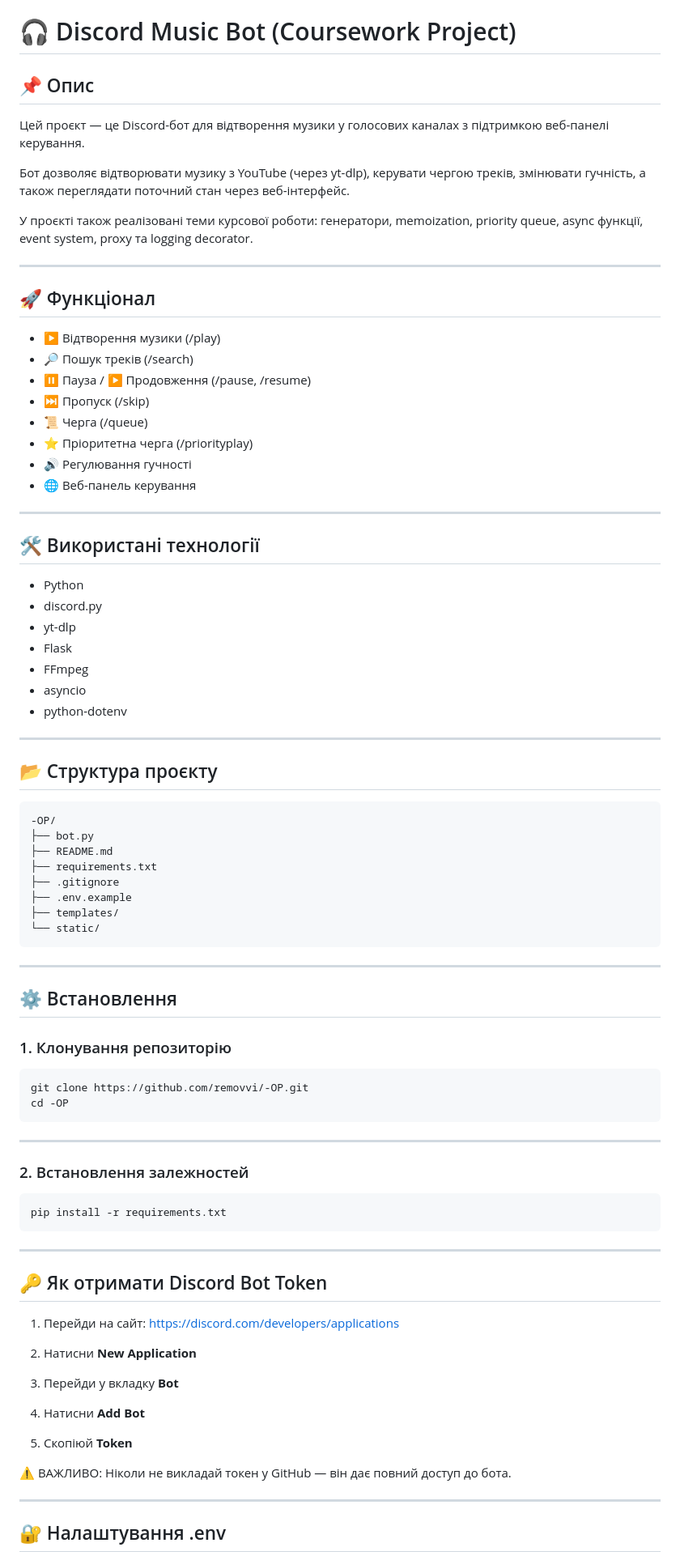
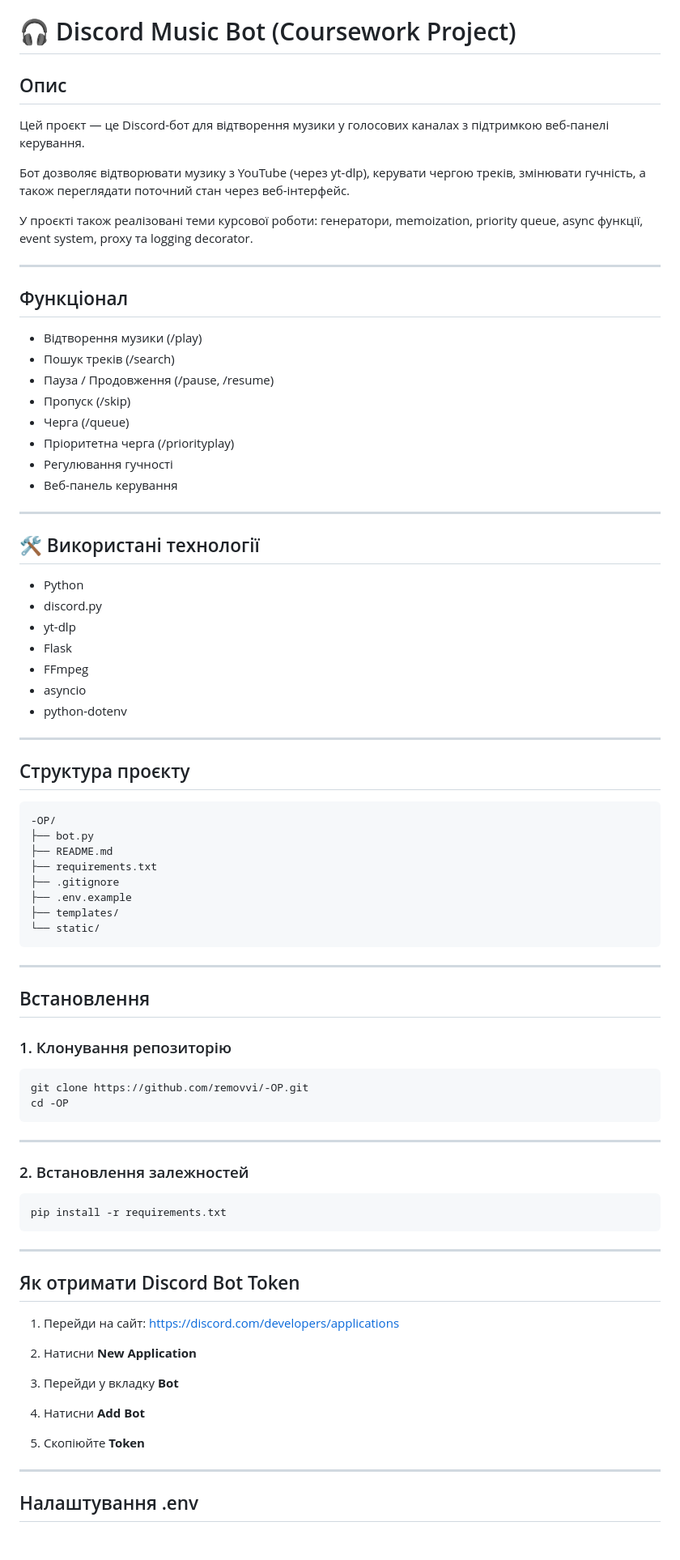
Before and after one commit to removvi/-OP, a Markdown page: README.md, the part around one of its changes. Shown at 81% size. Drawn GitHub-style; blank space fills up the shorter version.

````diff
--- a/README.md
+++ b/README.md
@@ -1,6 +1,6 @@
 # 🎧 Discord Music Bot (Coursework Project)
 
-## 📌 Опис
+##  Опис
 
 Цей проєкт — це Discord-бот для відтворення музики у голосових каналах з підтримкою веб-панелі керування.
 
@@ -10,16 +10,16 @@
 
 ---
 
-## 🚀 Функціонал
+##  Функціонал
 
-* ▶️ Відтворення музики (/play)
-* 🔎 Пошук треків (/search)
-* ⏸ Пауза / ▶️ Продовження (/pause, /resume)
-* ⏭ Пропуск (/skip)
-* 📜 Черга (/queue)
-* ⭐ Пріоритетна черга (/priorityplay)
-* 🔊 Регулювання гучності
-* 🌐 Веб-панель керування
+*  Відтворення музики (/play)
+*  Пошук треків (/search)
+*  Пауза / Продовження (/pause, /resume)
+*  Пропуск (/skip)
+*  Черга (/queue)
+*  Пріоритетна черга (/priorityplay)
+*  Регулювання гучності
+*  Веб-панель керування
 
 ---
 
@@ -35,7 +35,7 @@
 
 ---
 
-## 📂 Структура проєкту
+##  Структура проєкту
 
 ```
 -OP/
@@ -50,7 +50,7 @@
 
 ---
 
-## ⚙️ Встановлення
+##  Встановлення
 
 ### 1. Клонування репозиторію
 
@@ -69,7 +69,7 @@ pip install -r requirements.txt
 
 ---
 
-## 🔑 Як отримати Discord Bot Token
+##  Як отримати Discord Bot Token
 
 1. Перейди на сайт:
    https://discord.com/developers/applications
@@ -80,12 +80,10 @@ pip install -r requirements.txt
 
 4. Натисни **Add Bot**
 
-5. Скопіюй **Token**
+5. Скопіюйте **Token**
 
-⚠️ ВАЖЛИВО:
-Ніколи не викладай токен у GitHub — він дає повний доступ до бота.
 
 ---
 
-## 🔐 Налаштування .env
+##  Налаштування .env
 
````
Also changed, not shown: other parts of README.md (+16 -16 lines).
